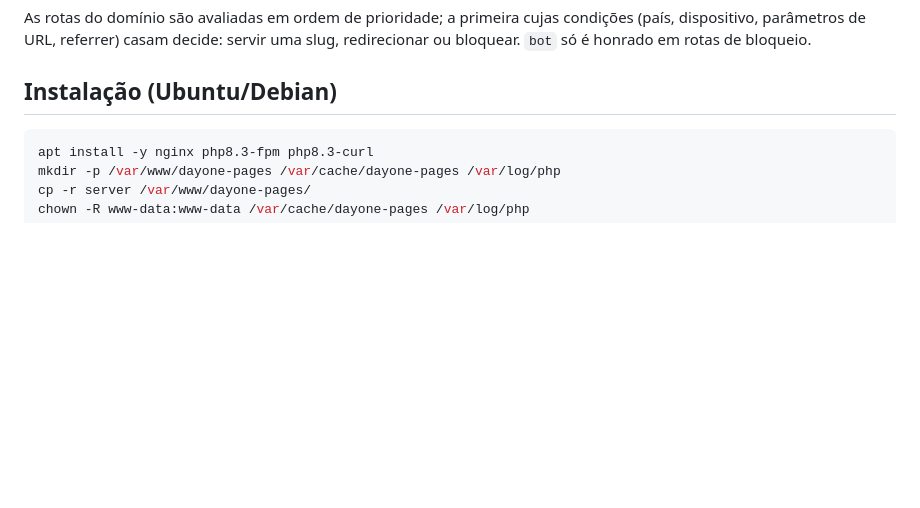
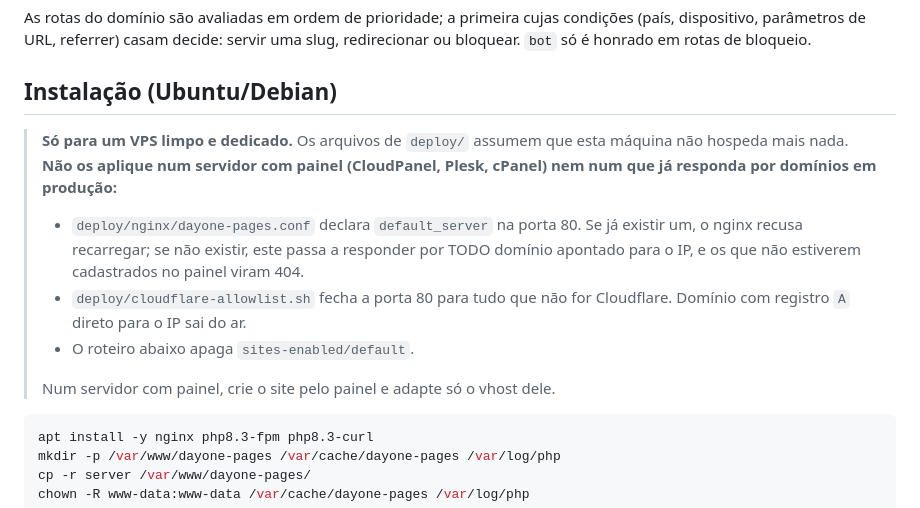
Before and after one commit to kevinyuith/DayOne-Pages, a Markdown page: server/README.md, the part around the change. Drawn GitHub-style; blank space fills up the shorter version.

Commit message:
Warn that server/deploy targets a clean dedicated VPS only
The nginx default_server conf and the Cloudflare-only firewall script take
over every domain pointed at the IP and cut off directly-pointed domains.
Applying them on a panel-managed or already-serving host breaks production.

Co-Authored-By: Claude Fable 5.1 <noreply@anthropic.com>

````diff
--- a/server/README.md
+++ b/server/README.md
@@ -33,6 +33,21 @@ servir uma slug, redirecionar ou bloquear. `bot` só é honrado em rotas de
 bloqueio.
 
 ## Instalação (Ubuntu/Debian)
+
+> **Só para um VPS limpo e dedicado.** Os arquivos de `deploy/` assumem que esta
+> máquina não hospeda mais nada. **Não os aplique num servidor com painel
+> (CloudPanel, Plesk, cPanel) nem num que já responda por domínios em produção:**
+>
+> - `deploy/nginx/dayone-pages.conf` declara `default_server` na porta 80. Se já
+>   existir um, o nginx recusa recarregar; se não existir, este passa a responder
+>   por TODO domínio apontado para o IP, e os que não estiverem cadastrados no
+>   painel viram 404.
+> - `deploy/cloudflare-allowlist.sh` fecha a porta 80 para tudo que não for
+>   Cloudflare. Domínio com registro `A` direto para o IP sai do ar.
+> - O roteiro abaixo apaga `sites-enabled/default`.
+>
+> Num servidor com painel, crie o site pelo painel e adapte só o vhost dele.
+
 
 ```bash
 apt install -y nginx php8.3-fpm php8.3-curl
````
